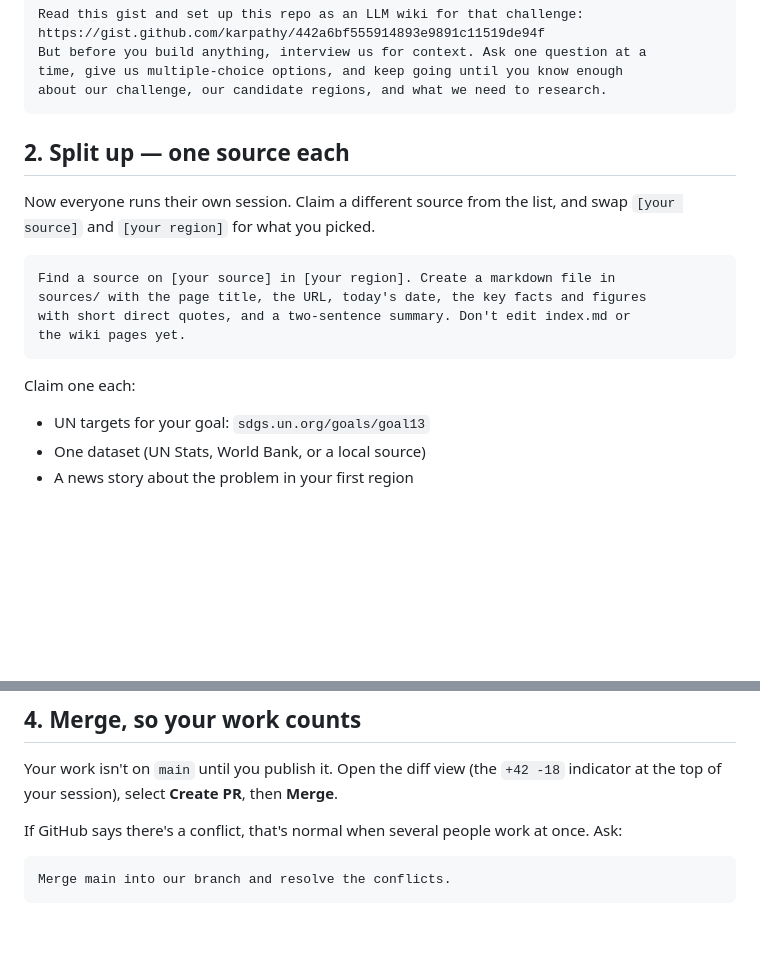
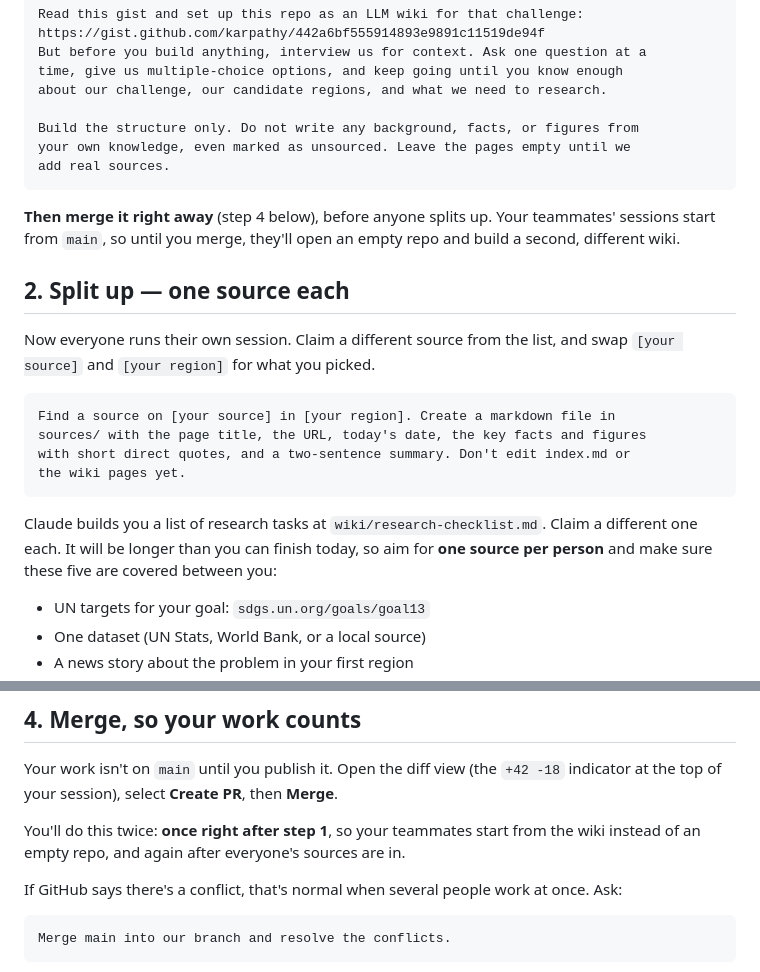
Before and after one commit to LMU-GLP/2026-sdg-13-test, a Markdown page: README.md, 2 parts joined by grey strips. GitHub-like rendering; blank space fills up the shorter version.

Commit message:
Update README: markdown source notes, draft branch, publish step

````diff
--- a/README.md
+++ b/README.md
@@ -24,7 +24,15 @@ https://gist.github.com/karpathy/442a6bf555914893e9891c11519de94f
 But before you build anything, interview us for context. Ask one question at a
 time, give us multiple-choice options, and keep going until you know enough
 about our challenge, our candidate regions, and what we need to research.
+
+Build the structure only. Do not write any background, facts, or figures from
+your own knowledge, even marked as unsourced. Leave the pages empty until we
+add real sources.
 ```
+
+**Then merge it right away** (step 4 below), before anyone splits up. Your
+teammates' sessions start from `main`, so until you merge, they'll open an
+empty repo and build a second, different wiki.
 
 ## 2. Split up — one source each
 
@@ -38,7 +46,10 @@ with short direct quotes, and a two-sentence summary. Don't edit index.md or
 the wiki pages yet.
 ```
 
-Claim one each:
+Claude builds you a list of research tasks at `wiki/research-checklist.md`.
+Claim a different one each. It will be longer than you can finish today, so
+aim for **one source per person** and make sure these five are covered between
+you:
 
 - UN targets for your goal: `sdgs.un.org/goals/goal13`
 - One dataset (UN Stats, World Bank, or a local source)
@@ -65,6 +76,9 @@ Claude saves to your own draft branch and shows you each command it ran.
 Your work isn't on `main` until you publish it. Open the diff view (the
 `+42 -18` indicator at the top of your session), select **Create PR**, then
 **Merge**.
+
+You'll do this twice: **once right after step 1**, so your teammates start from
+the wiki instead of an empty repo, and again after everyone's sources are in.
 
 If GitHub says there's a conflict, that's normal when several people work at
 once. Ask:
````
